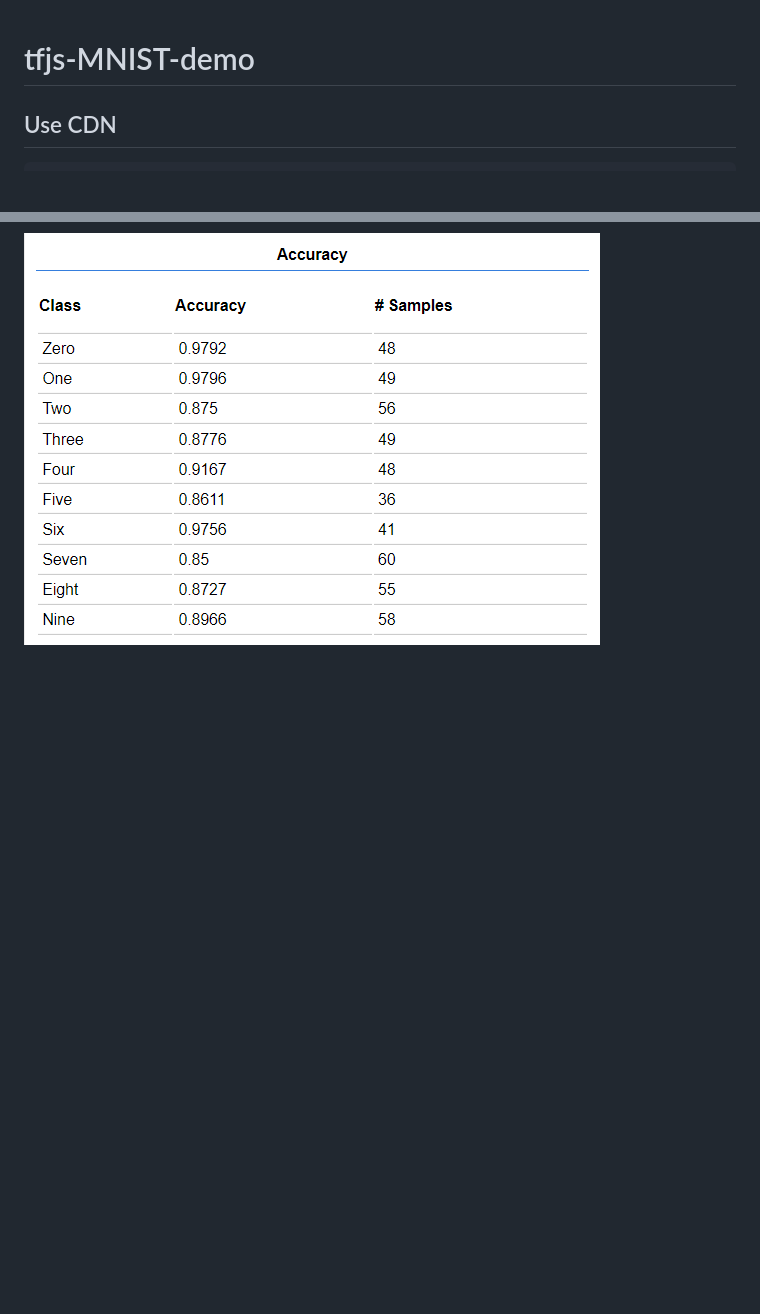
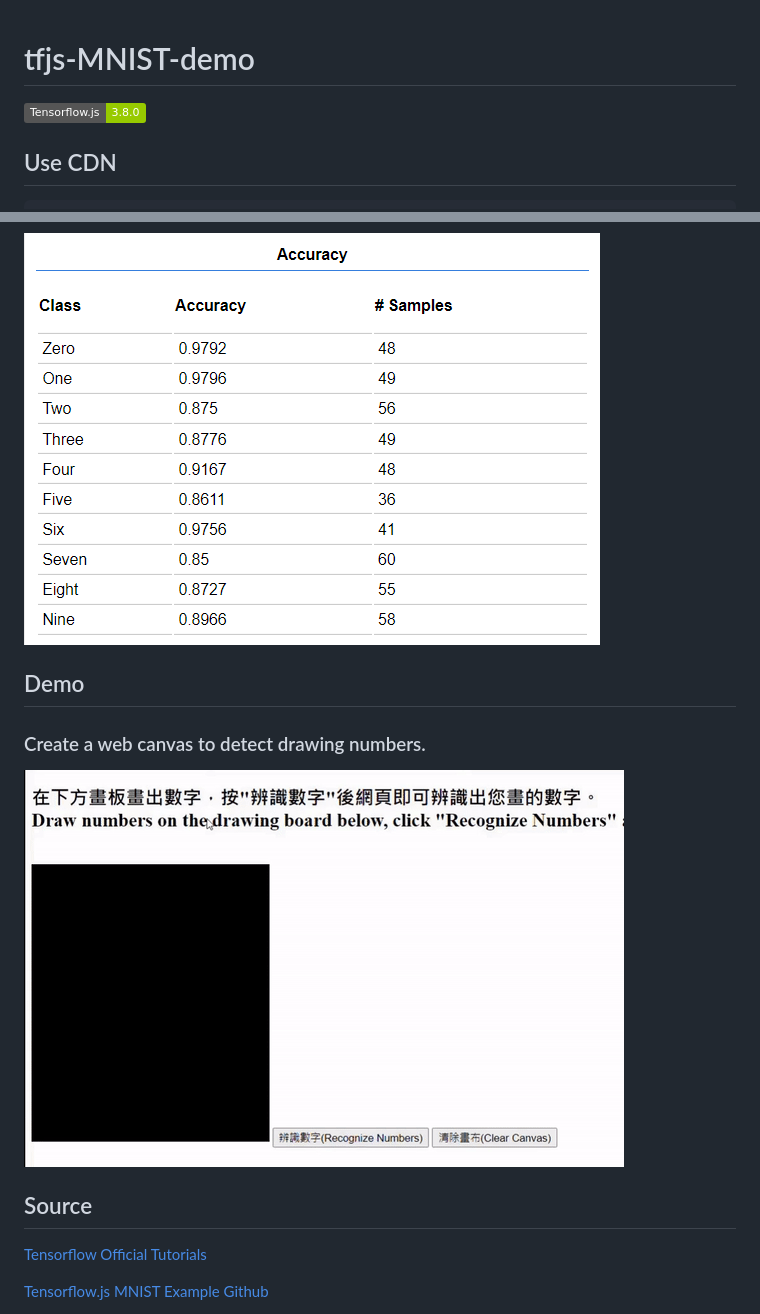
Before and after one commit to Hsu-Hui/tfjs-MNIST-demo, a Markdown page: README.md, 2 parts joined by grey strips. GitHub-like rendering; pictures changed too: images/TensorFlow.js_MNIST_Demo.gif (added); badges without logos; blank space fills up the shorter version.

````diff
--- a/README.md
+++ b/README.md
@@ -1,4 +1,6 @@
 # tfjs-MNIST-demo
+
+![Tensorflow.js-version](https://img.shields.io/badge/Tensorflow.js-3.8.0-green.svg)
 
 ## Use CDN
 ```javascript
@@ -40,3 +42,14 @@ The model outputs the probability of each category. Here, find the highest proba
 ## Evaluation
 ### The average recognition accuracy rate is over __90%__
 <img src="images/Accuracy.png">
+
+## Demo
+
+### Create a web canvas to detect drawing numbers.
+<img src="images/TensorFlow.js_MNIST_Demo.gif">
+
+## Source
+
+[Tensorflow Official Tutorials](https://www.tensorflow.org/js/tutorials/training/handwritten_digit_cnn)
+
+[Tensorflow.js MNIST Example Github](https://github.com/tensorflow/tfjs-examples/tree/master/mnist)
````
Also changed, not shown: 3 other files.
